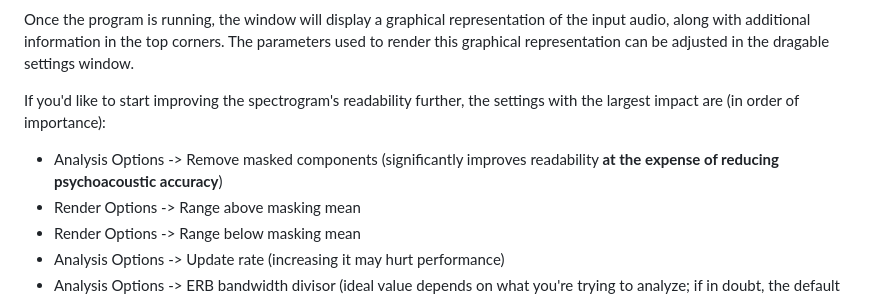
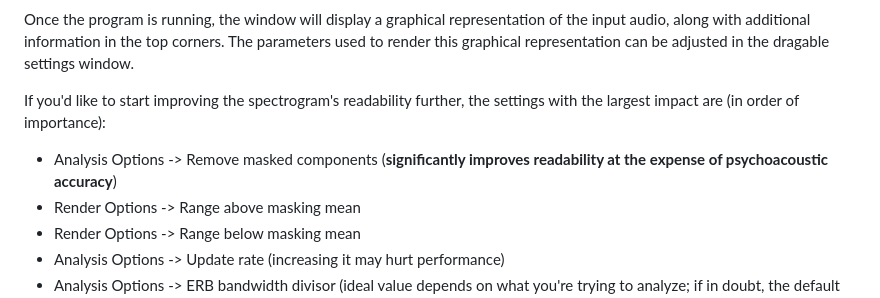
Before and after one commit to transkatgirl/KatVisualizer, a Markdown page: README.md, the part around the change. GitHub-like rendering.

Commit message:
Tweaked wording

```diff
--- a/README.md
+++ b/README.md
@@ -46,7 +46,7 @@ The compiled plugin can be loaded into a DAW like any other metering plugin. It'
 Once the program is running, the window will display a graphical representation of the input audio, along with additional information in the top corners. The parameters used to render this graphical representation can be adjusted in the dragable settings window.
 
 If you'd like to start improving the spectrogram's readability further, the settings with the largest impact are (in order of importance):
-- Analysis Options -> Remove masked components (significantly improves readability **at the expense of reducing psychoacoustic accuracy**)
+- Analysis Options -> Remove masked components (**significantly improves readability at the expense of psychoacoustic accuracy**)
 - Render Options -> Range above masking mean
 - Render Options -> Range below masking mean
 - Analysis Options -> Update rate (increasing it may hurt performance)
```
